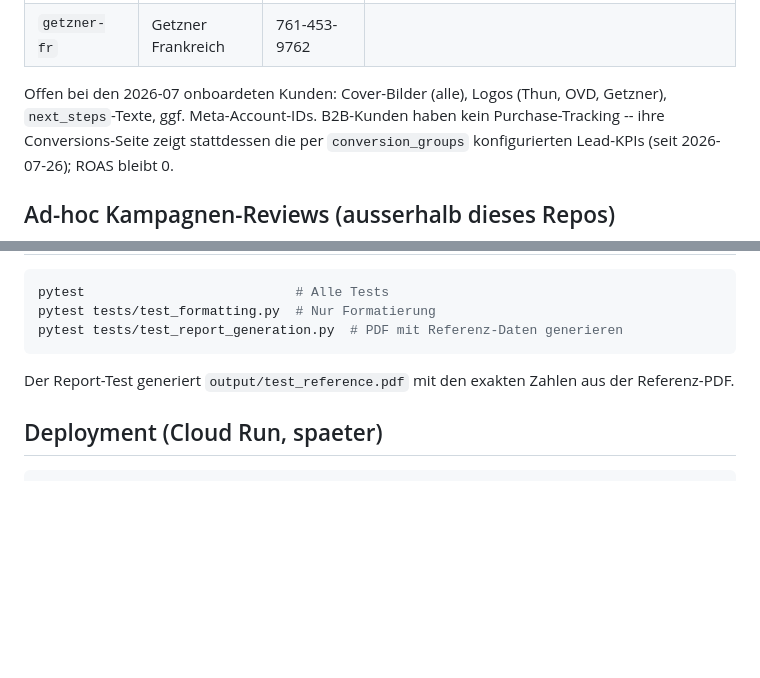
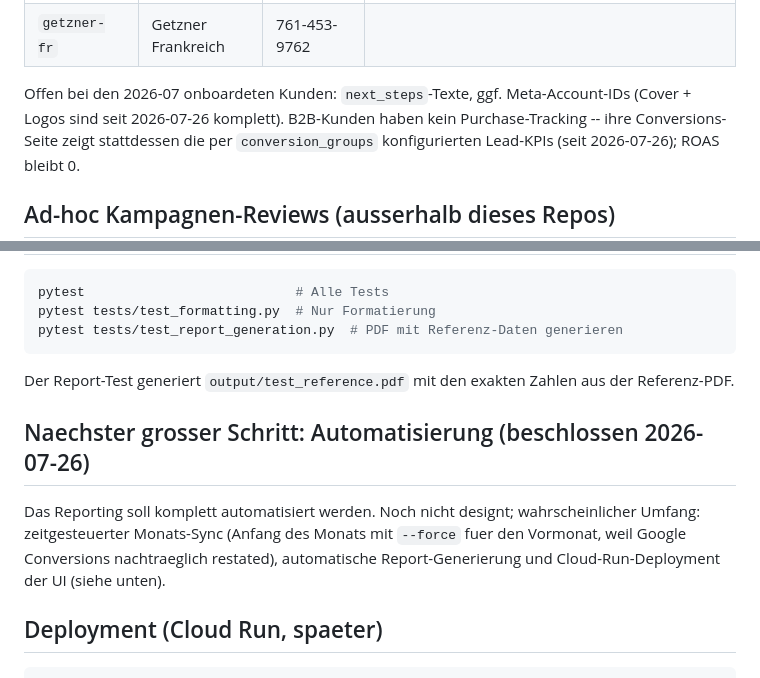
Before and after one commit to MarkMechling/gro-campaign-reporting-software, a Markdown page: CLAUDE.md, 2 parts joined by grey strips. Rendered like a GitHub page; blank space fills up the shorter version.

Commit message:
CLAUDE.md: branding complete, automation as next major step
Co-Authored-By: Claude Fable 5 <noreply@anthropic.com>

````diff
--- a/CLAUDE.md
+++ b/CLAUDE.md
@@ -76,8 +76,8 @@ Alle Google-Ads-Accounts liegen unter dem MASSIVEART-MCC (631-570-0134). Ohne
 | `getzner-en-world` | Getzner EN World | 680-764-3584 | |
 | `getzner-fr` | Getzner Frankreich | 761-453-9762 | |
 
-Offen bei den 2026-07 onboardeten Kunden: Cover-Bilder (alle), Logos
-(Thun, OVD, Getzner), `next_steps`-Texte, ggf. Meta-Account-IDs. B2B-Kunden
+Offen bei den 2026-07 onboardeten Kunden: `next_steps`-Texte, ggf.
+Meta-Account-IDs (Cover + Logos sind seit 2026-07-26 komplett). B2B-Kunden
 haben kein Purchase-Tracking -- ihre Conversions-Seite zeigt stattdessen die
 per `conversion_groups` konfigurierten Lead-KPIs (seit 2026-07-26); ROAS
 bleibt 0.
@@ -178,6 +178,13 @@ pytest tests/test_report_generation.py  # PDF mit Referenz-Daten generieren
 
 Der Report-Test generiert `output/test_reference.pdf` mit den exakten Zahlen aus der Referenz-PDF.
 
+## Naechster grosser Schritt: Automatisierung (beschlossen 2026-07-26)
+
+Das Reporting soll komplett automatisiert werden. Noch nicht designt;
+wahrscheinlicher Umfang: zeitgesteuerter Monats-Sync (Anfang des Monats mit
+`--force` fuer den Vormonat, weil Google Conversions nachtraeglich restated),
+automatische Report-Generierung und Cloud-Run-Deployment der UI (siehe unten).
+
 ## Deployment (Cloud Run, spaeter)
 
 ```bash
````
